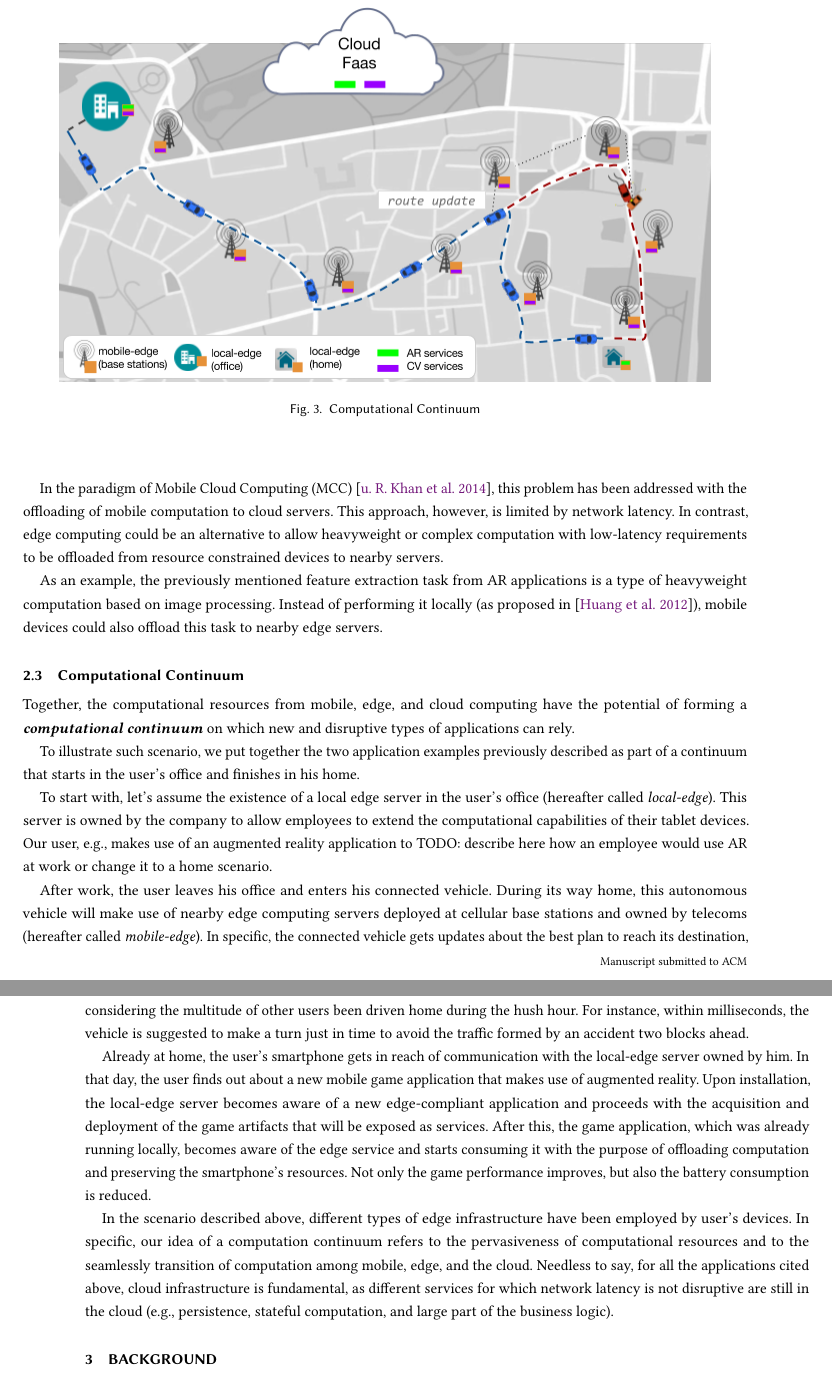
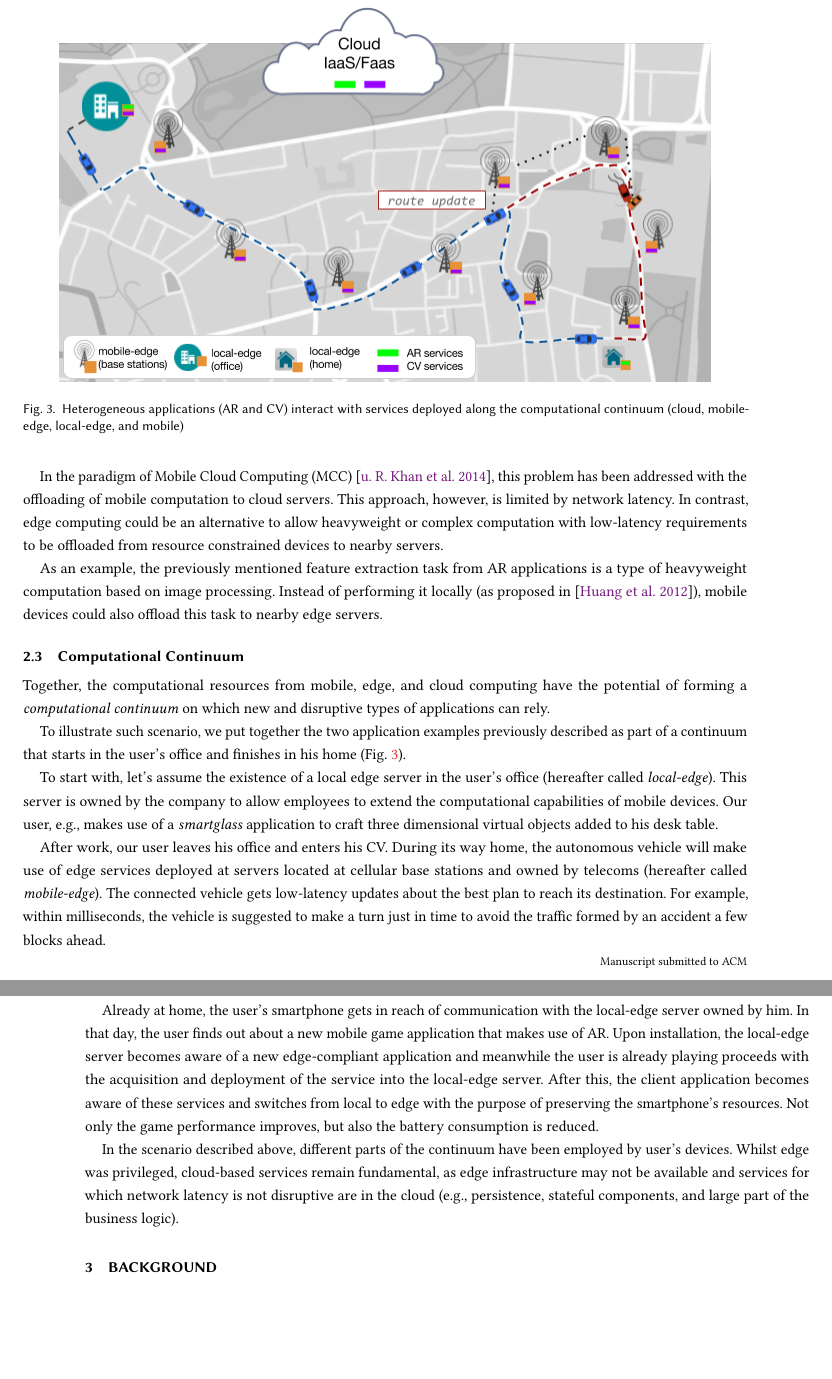
Before and after one commit to danilomendonca/acm-toit-continuum, a LaTeX paper (main.tex, which reads sections/motivation.tex): two parts of pages 5 and 6 of 15, joined at a grey line, cut at the place of the change, the shorter picture padded with empty space. Compiled offline with pdfLaTeX.

Commit message:
review of Motivation

```diff
--- a/sections/motivation.tex
+++ b/sections/motivation.tex
@@ -52,18 +52,18 @@ As an example, the previously mentioned feature extraction task from AR applicat
 
 \begin{figure}[tbp]
 	\includegraphics[width=0.9\textwidth]{figs/continuum.png}
-	\caption{Computational Continuum}
-	\label{fig:developer-control-serverless}
+	\caption{Heterogeneous applications (AR and CV) interact with services deployed along the computational continuum (cloud, mobile-edge, local-edge, and mobile)}
+	\label{fig:continuum}
 \end{figure}
 
-Together, the computational resources from mobile, edge, and cloud computing have the potential of forming a \textit{\textbf{computational continuum}} on which new and disruptive types of applications can rely.
+Together, the computational resources from mobile, edge, and cloud computing have the potential of forming a \textit{computational continuum} on which new and disruptive types of applications can rely.
 
-To illustrate such scenario, we put together the two application examples previously described as part of a continuum that starts in the user's office and finishes in his home.
+To illustrate such scenario, we put together the two application examples previously described as part of a continuum that starts in the user's office and finishes in his home (Fig.~\ref{fig:continuum}).
 
-To start with, let's assume the existence of a local edge server in the user's office (hereafter called \textit{local-edge}). This server is owned by the company to allow employees to extend the computational capabilities of their tablet devices. Our user, e.g., makes use of an augmented reality application to TODO: describe here how an employee would use AR at work or change it to a home scenario.
+To start with, let's assume the existence of a local edge server in the user's office (hereafter called \textit{local-edge}). This server is owned by the company to allow employees to extend the computational capabilities of mobile devices. Our user, e.g., makes use of a \textit{smartglass} application to craft three dimensional virtual objects added to his desk table.
 
-After work, the user leaves his office and enters his connected vehicle. During its way home, this autonomous vehicle will make use of nearby edge computing servers deployed at cellular base stations and owned by telecoms (hereafter called \textit{mobile-edge}). In specific, the connected vehicle gets updates about the best plan to reach its destination, considering the multitude of other users been driven home during the hush hour. For instance, within milliseconds, the vehicle is suggested to make a turn just in time to avoid the traffic formed by an accident two blocks ahead.
+After work, our user leaves his office and enters his CV. During its way home, the autonomous vehicle will make use of edge services deployed at servers located at cellular base stations and owned by telecoms (hereafter called \textit{mobile-edge}). The connected vehicle gets low-latency updates about the best plan to reach its destination. For example, within milliseconds, the vehicle is suggested to make a turn just in time to avoid the traffic formed by an accident a few blocks ahead.
 
-Already at home, the user's smartphone gets in reach of communication with the local-edge server owned by him. In that day, the user finds out about a new mobile game application that makes use of augmented reality. Upon installation, the local-edge server becomes aware of a new edge-compliant application and proceeds with the acquisition and deployment of the game artifacts that will be exposed as services. After this, the game application, which was already running locally, becomes aware of the edge service and starts consuming it with the purpose of offloading computation and preserving the smartphone's resources. Not only the game performance improves, but also the battery consumption is reduced.
+Already at home, the user's smartphone gets in reach of communication with the local-edge server owned by him. In that day, the user finds out about a new mobile game application that makes use of AR. Upon installation, the local-edge server becomes aware of a new edge-compliant application and meanwhile the user is already playing proceeds with the acquisition and deployment of the service into the local-edge server. After this, the client application becomes aware of these services and switches from local to edge with the purpose of preserving the smartphone's resources. Not only the game performance improves, but also the battery consumption is reduced.
 
-In the scenario described above, different types of edge infrastructure have been employed by user's devices. In specific, our idea of a computation continuum refers to the pervasiveness of computational resources and to the seamlessly transition of computation among mobile, edge, and the cloud. Needless to say, for all the applications cited above, cloud infrastructure is  fundamental, as different services for which network latency is not disruptive are still in the cloud (e.g., persistence, stateful computation, and large part of the business logic).
+In the scenario described above, different parts of the continuum have been employed by user's devices. Whilst edge was privileged, cloud-based services remain fundamental, as edge infrastructure may not be available and services for which network latency is not disruptive are in the cloud (e.g., persistence, stateful components, and large part of the business logic).
```
Also changed, not shown: figs/cloud-to-edge.png, figs/continuum.png, sections/motivation.tex (2 more changed lines).
